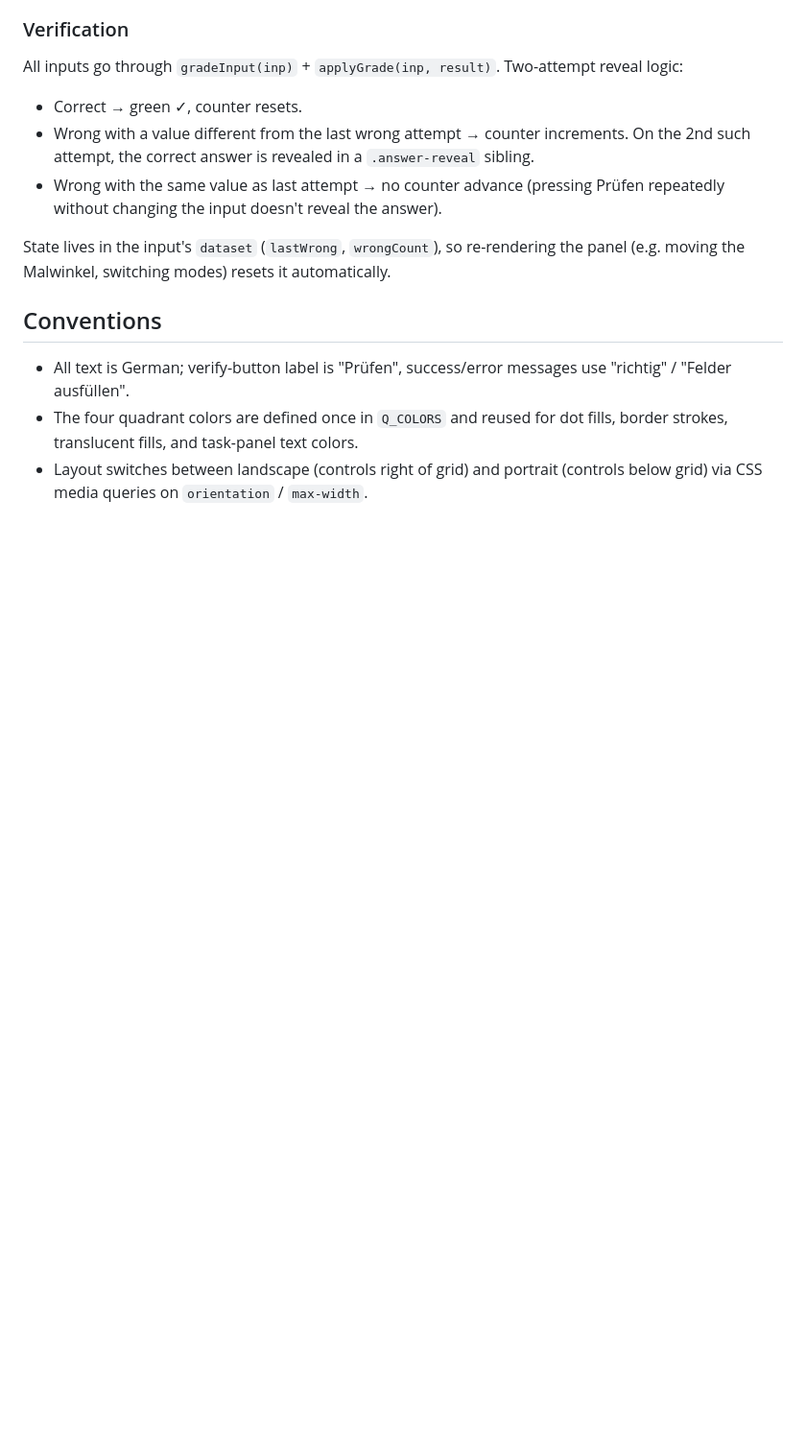
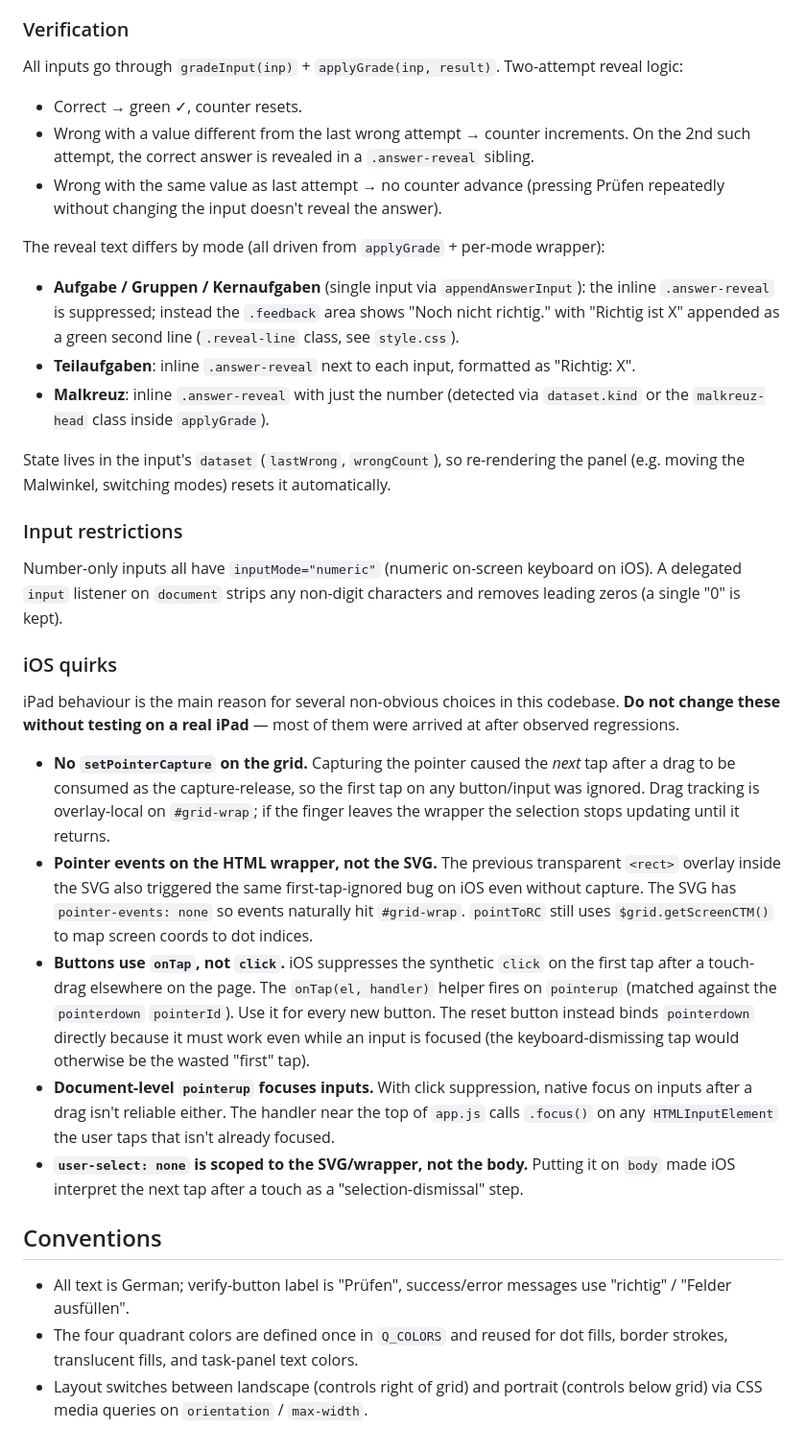
Before and after one commit to juliuskamp/punkte-feld-trainer, a Markdown page: CLAUDE.md, the part around one of its changes. Shown at 96% size. Rendered like a GitHub page; blank space fills up the shorter version.

```diff
--- a/CLAUDE.md
+++ b/CLAUDE.md
@@ -56,7 +56,26 @@ All inputs go through `gradeInput(inp)` + `applyGrade(inp, result)`. Two-attempt
 - Wrong with a value different from the last wrong attempt → counter increments. On the 2nd such attempt, the correct answer is revealed in a `.answer-reveal` sibling.
 - Wrong with the same value as last attempt → no counter advance (pressing Prüfen repeatedly without changing the input doesn't reveal the answer).
 
+The reveal text differs by mode (all driven from `applyGrade` + per-mode wrapper):
+- **Aufgabe / Gruppen / Kernaufgaben** (single input via `appendAnswerInput`): the inline `.answer-reveal` is suppressed; instead the `.feedback` area shows "Noch nicht richtig." with "Richtig ist X" appended as a green second line (`.reveal-line` class, see `style.css`).
+- **Teilaufgaben**: inline `.answer-reveal` next to each input, formatted as "Richtig: X".
+- **Malkreuz**: inline `.answer-reveal` with just the number (detected via `dataset.kind` or the `malkreuz-head` class inside `applyGrade`).
+
 State lives in the input's `dataset` (`lastWrong`, `wrongCount`), so re-rendering the panel (e.g. moving the Malwinkel, switching modes) resets it automatically.
+
+### Input restrictions
+
+Number-only inputs all have `inputMode="numeric"` (numeric on-screen keyboard on iOS). A delegated `input` listener on `document` strips any non-digit characters and removes leading zeros (a single "0" is kept).
+
+### iOS quirks
+
+iPad behaviour is the main reason for several non-obvious choices in this codebase. **Do not change these without testing on a real iPad** — most of them were arrived at after observed regressions.
+
+- **No `setPointerCapture` on the grid.** Capturing the pointer caused the *next* tap after a drag to be consumed as the capture-release, so the first tap on any button/input was ignored. Drag tracking is overlay-local on `#grid-wrap`; if the finger leaves the wrapper the selection stops updating until it returns.
+- **Pointer events on the HTML wrapper, not the SVG.** The previous transparent `<rect>` overlay inside the SVG also triggered the same first-tap-ignored bug on iOS even without capture. The SVG has `pointer-events: none` so events naturally hit `#grid-wrap`. `pointToRC` still uses `$grid.getScreenCTM()` to map screen coords to dot indices.
+- **Buttons use `onTap`, not `click`.** iOS suppresses the synthetic `click` on the first tap after a touch-drag elsewhere on the page. The `onTap(el, handler)` helper fires on `pointerup` (matched against the `pointerdown` `pointerId`). Use it for every new button. The reset button instead binds `pointerdown` directly because it must work even while an input is focused (the keyboard-dismissing tap would otherwise be the wasted "first" tap).
+- **Document-level `pointerup` focuses inputs.** With click suppression, native focus on inputs after a drag isn't reliable either. The handler near the top of `app.js` calls `.focus()` on any `HTMLInputElement` the user taps that isn't already focused.
+- **`user-select: none` is scoped to the SVG/wrapper, not the body.** Putting it on `body` made iOS interpret the next tap after a touch as a "selection-dismissal" step.
 
 ## Conventions
 
```
Also changed, not shown: other parts of CLAUDE.md (+5 -5 lines).
